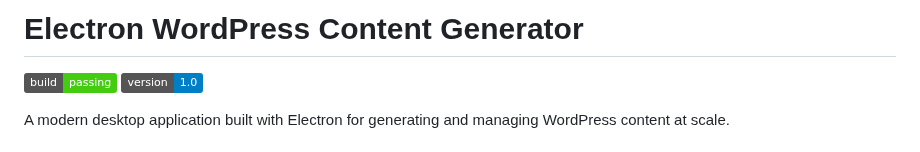
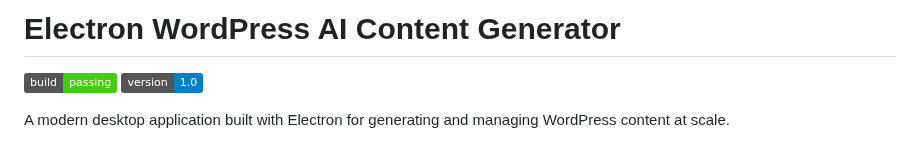
Before and after one commit to amafjarkasi/electron-wordpress-content-generator, a Markdown page: README.md, the part around the change. GitHub-like rendering; badges without logos.

```diff
--- a/README.md
+++ b/README.md
@@ -1,4 +1,4 @@
-# Electron WordPress Content Generator
+# Electron WordPress AI Content Generator
 
 ![Build Status](https://img.shields.io/badge/build-passing-brightgreen) ![Version](https://img.shields.io/badge/version-1.0-blue)
 
```
